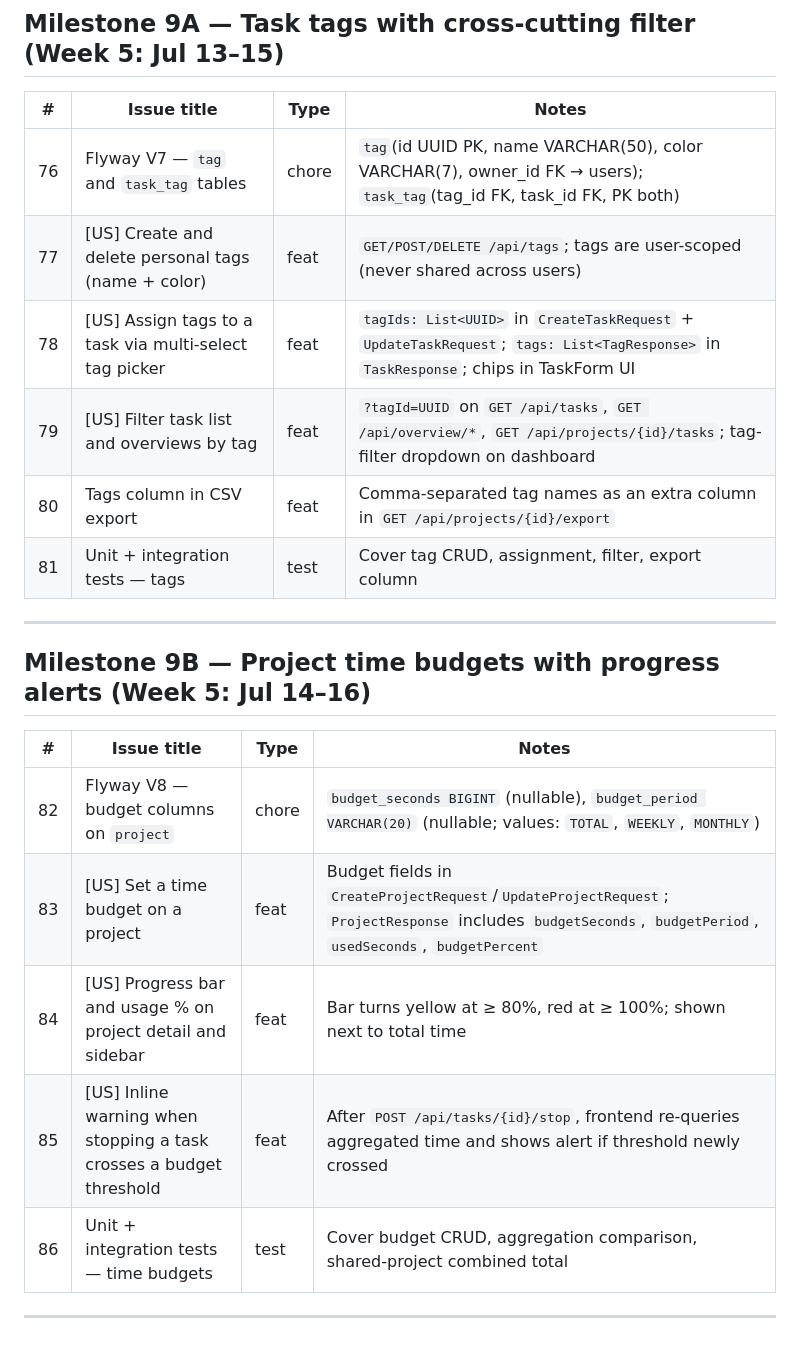
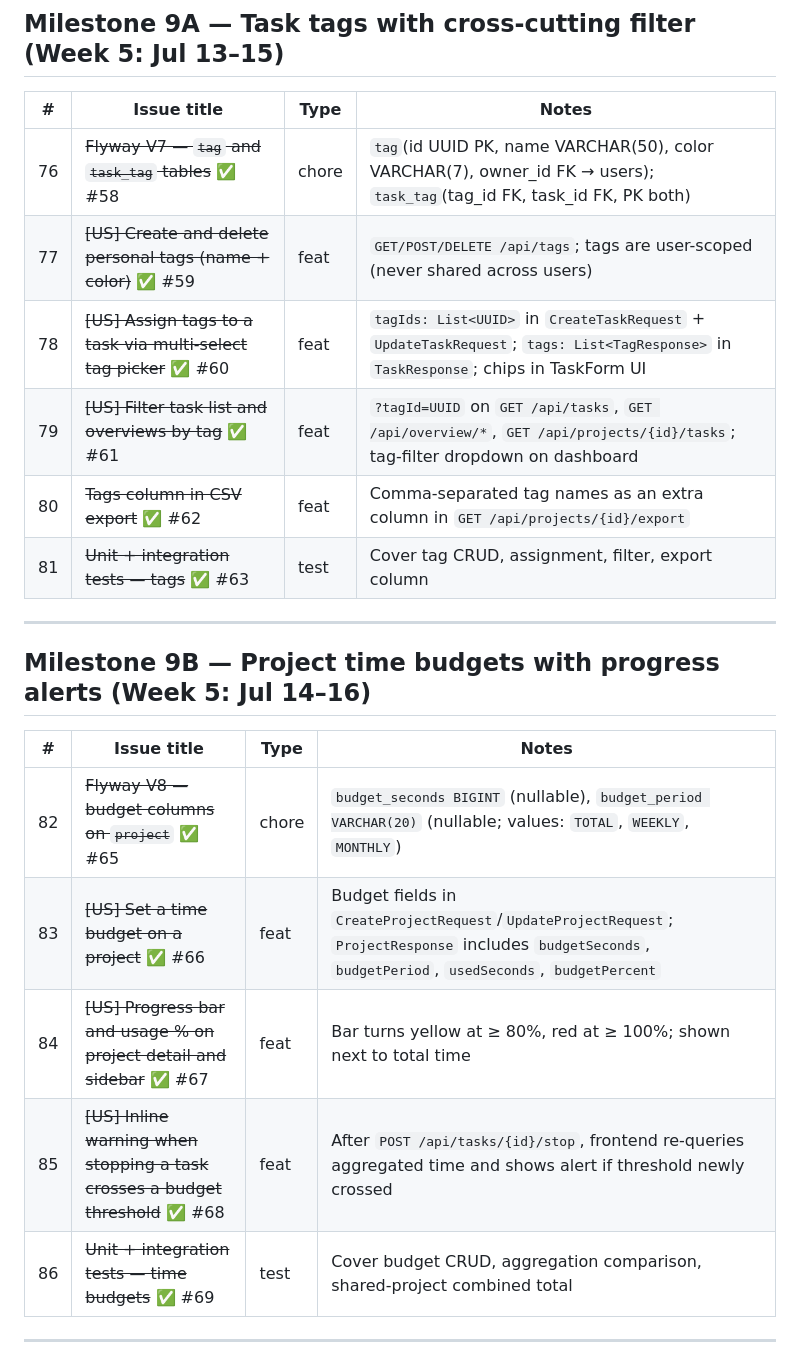
Before and after one commit to ayoubalila/timetracker, a Markdown page: TASKS.md, the part around one of its changes. Rendered like a GitHub page.

Commit message:
docs(tasks): mark M9A/M9B complete and link M9C issues
Confirmed M9A tag and M9B budget features are fully implemented with
tests (issues #58-#69), so mark them done in the checklist. Also link
the newly created M9C billable-rates issues (#71-#75).

```diff
--- a/TASKS.md
+++ b/TASKS.md
@@ -175,12 +175,12 @@ Custom features approved and detailed in **Milestone 9** below (issues 76–91).
 
 | # | Issue title | Type | Notes |
 |---|-------------|------|-------|
-| 76 | Flyway V7 — `tag` and `task_tag` tables | chore | `tag`(id UUID PK, name VARCHAR(50), color VARCHAR(7), owner_id FK → users); `task_tag`(tag_id FK, task_id FK, PK both) |
-| 77 | [US] Create and delete personal tags (name + color) | feat | `GET/POST/DELETE /api/tags`; tags are user-scoped (never shared across users) |
-| 78 | [US] Assign tags to a task via multi-select tag picker | feat | `tagIds: List<UUID>` in `CreateTaskRequest` + `UpdateTaskRequest`; `tags: List<TagResponse>` in `TaskResponse`; chips in TaskForm UI |
-| 79 | [US] Filter task list and overviews by tag | feat | `?tagId=UUID` on `GET /api/tasks`, `GET /api/overview/*`, `GET /api/projects/{id}/tasks`; tag-filter dropdown on dashboard |
-| 80 | Tags column in CSV export | feat | Comma-separated tag names as an extra column in `GET /api/projects/{id}/export` |
-| 81 | Unit + integration tests — tags | test | Cover tag CRUD, assignment, filter, export column |
+| 76 | ~~Flyway V7 — `tag` and `task_tag` tables~~ ✅ #58 | chore | `tag`(id UUID PK, name VARCHAR(50), color VARCHAR(7), owner_id FK → users); `task_tag`(tag_id FK, task_id FK, PK both) |
+| 77 | ~~[US] Create and delete personal tags (name + color)~~ ✅ #59 | feat | `GET/POST/DELETE /api/tags`; tags are user-scoped (never shared across users) |
+| 78 | ~~[US] Assign tags to a task via multi-select tag picker~~ ✅ #60 | feat | `tagIds: List<UUID>` in `CreateTaskRequest` + `UpdateTaskRequest`; `tags: List<TagResponse>` in `TaskResponse`; chips in TaskForm UI |
+| 79 | ~~[US] Filter task list and overviews by tag~~ ✅ #61 | feat | `?tagId=UUID` on `GET /api/tasks`, `GET /api/overview/*`, `GET /api/projects/{id}/tasks`; tag-filter dropdown on dashboard |
+| 80 | ~~Tags column in CSV export~~ ✅ #62 | feat | Comma-separated tag names as an extra column in `GET /api/projects/{id}/export` |
+| 81 | ~~Unit + integration tests — tags~~ ✅ #63 | test | Cover tag CRUD, assignment, filter, export column |
 
 ---
 
@@ -188,11 +188,11 @@ Custom features approved and detailed in **Milestone 9** below (issues 76–91).
 
 | # | Issue title | Type | Notes |
 |---|-------------|------|-------|
-| 82 | Flyway V8 — budget columns on `project` | chore | `budget_seconds BIGINT` (nullable), `budget_period VARCHAR(20)` (nullable; values: `TOTAL`, `WEEKLY`, `MONTHLY`) |
-| 83 | [US] Set a time budget on a project | feat | Budget fields in `CreateProjectRequest`/`UpdateProjectRequest`; `ProjectResponse` includes `budgetSeconds`, `budgetPeriod`, `usedSeconds`, `budgetPercent` |
-| 84 | [US] Progress bar and usage % on project detail and sidebar | feat | Bar turns yellow at ≥ 80%, red at ≥ 100%; shown next to total time |
-| 85 | [US] Inline warning when stopping a task crosses a budget threshold | feat | After `POST /api/tasks/{id}/stop`, frontend re-queries aggregated time and shows alert if threshold newly crossed |
-| 86 | Unit + integration tests — time budgets | test | Cover budget CRUD, aggregation comparison, shared-project combined total |
+| 82 | ~~Flyway V8 — budget columns on `project`~~ ✅ #65 | chore | `budget_seconds BIGINT` (nullable), `budget_period VARCHAR(20)` (nullable; values: `TOTAL`, `WEEKLY`, `MONTHLY`) |
+| 83 | ~~[US] Set a time budget on a project~~ ✅ #66 | feat | Budget fields in `CreateProjectRequest`/`UpdateProjectRequest`; `ProjectResponse` includes `budgetSeconds`, `budgetPeriod`, `usedSeconds`, `budgetPercent` |
+| 84 | ~~[US] Progress bar and usage % on project detail and sidebar~~ ✅ #67 | feat | Bar turns yellow at ≥ 80%, red at ≥ 100%; shown next to total time |
+| 85 | ~~[US] Inline warning when stopping a task crosses a budget threshold~~ ✅ #68 | feat | After `POST /api/tasks/{id}/stop`, frontend re-queries aggregated time and shows alert if threshold newly crossed |
+| 86 | ~~Unit + integration tests — time budgets~~ ✅ #69 | test | Cover budget CRUD, aggregation comparison, shared-project combined total |
 
 ---
 
```
Also changed, not shown: other parts of TASKS.md (+5 -5 lines).
